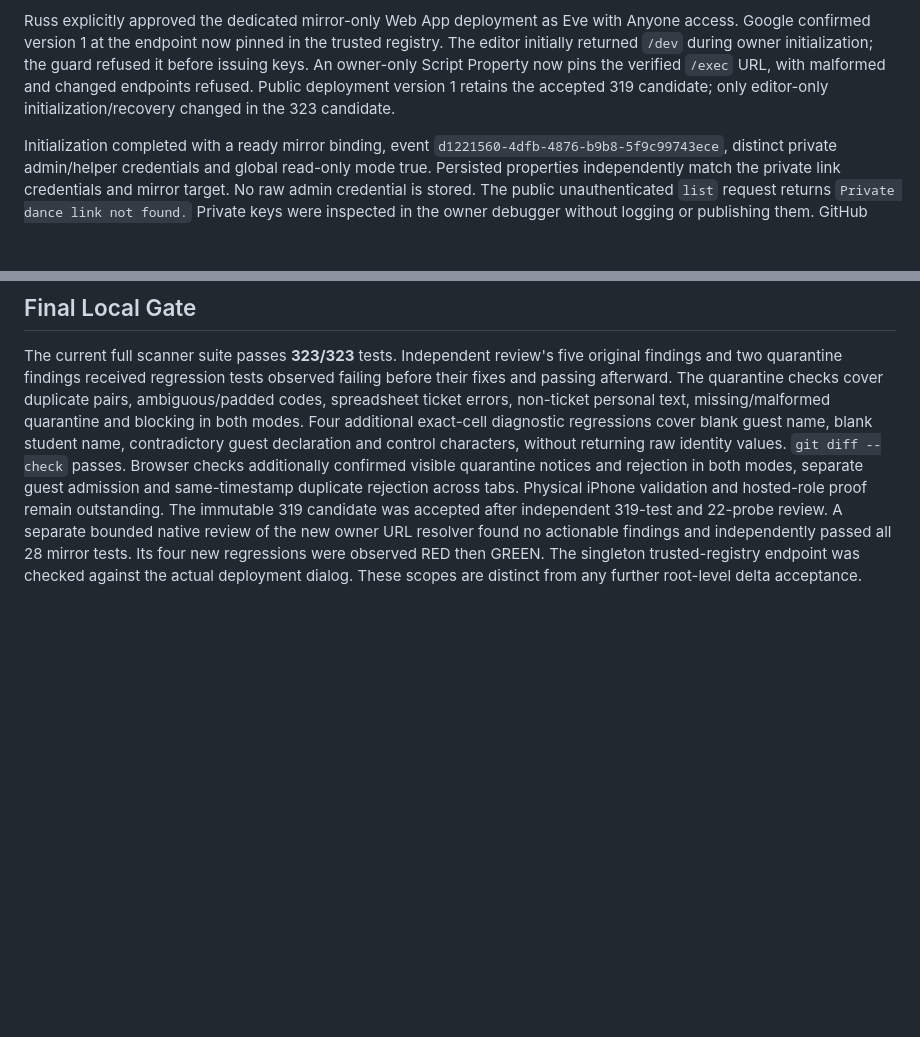
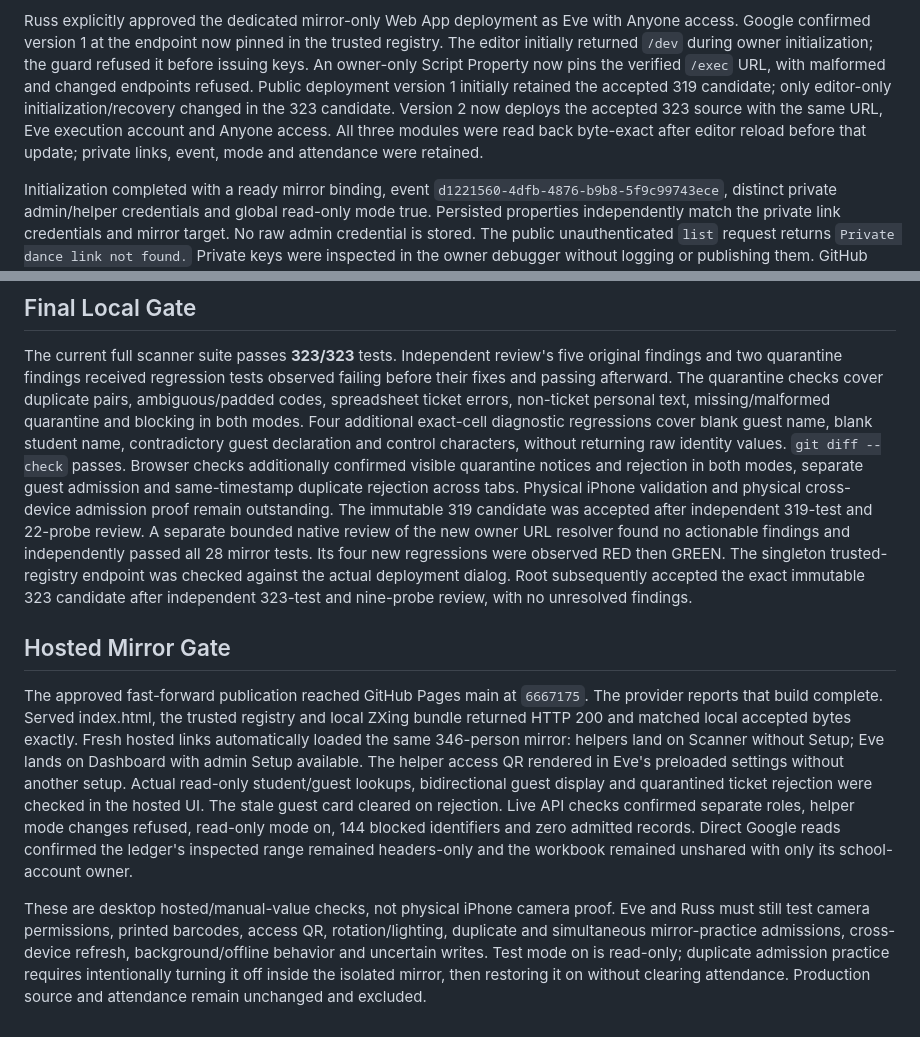
Before and after one commit to russelldudek/StudentQR, a Markdown page: docs/homecoming-implementation-status.md, 2 parts joined by grey strips. GitHub-like rendering; blank space fills up the shorter version.

Commit message:
Document verified hosted mirror roles and remaining physical phone tests

```diff
--- a/docs/homecoming-implementation-status.md
+++ b/docs/homecoming-implementation-status.md
@@ -92,8 +92,11 @@ with Anyone access. Google confirmed version 1 at the endpoint now pinned in the
 trusted registry. The editor initially returned `/dev` during owner initialization;
 the guard refused it before issuing keys. An owner-only Script Property now pins
 the verified `/exec` URL, with malformed and changed endpoints refused. Public
-deployment version 1 retains the accepted 319 candidate; only editor-only
-initialization/recovery changed in the 323 candidate.
+deployment version 1 initially retained the accepted 319 candidate; only
+editor-only initialization/recovery changed in the 323 candidate. Version 2 now
+deploys the accepted 323 source with the same URL, Eve execution account and
+Anyone access. All three modules were read back byte-exact after editor reload
+before that update; private links, event, mode and attendance were retained.
 
 Initialization completed with a ready mirror binding, event
 `d1221560-4dfb-4876-b9b8-5f9c99743ece`, distinct private admin/helper credentials
@@ -118,9 +121,33 @@ blank student name, contradictory guest declaration and control characters,
 without returning raw identity values. `git diff --check` passes. Browser checks additionally confirmed visible
 quarantine notices and rejection in both modes, separate guest admission and
 same-timestamp duplicate rejection across tabs. Physical iPhone validation and
-hosted-role proof remain outstanding. The immutable 319 candidate was accepted
+physical cross-device admission proof remain outstanding. The immutable 319 candidate was accepted
 after independent 319-test and 22-probe review. A separate bounded native review
 of the new owner URL resolver found no actionable findings and independently
 passed all 28 mirror tests. Its four new regressions were observed RED then GREEN.
 The singleton trusted-registry endpoint was checked against the actual deployment
-dialog. These scopes are distinct from any further root-level delta acceptance.
+dialog. Root subsequently accepted the exact immutable 323 candidate after
+independent 323-test and nine-probe review, with no unresolved findings.
+
+## Hosted Mirror Gate
+
+The approved fast-forward publication reached GitHub Pages main at `6667175`.
+The provider reports that build complete. Served index.html, the trusted registry
+and local ZXing bundle returned HTTP 200 and matched local accepted bytes exactly.
+Fresh hosted links automatically loaded the same 346-person mirror: helpers land
+on Scanner without Setup; Eve lands on Dashboard with admin Setup available.
+The helper access QR rendered in Eve's preloaded settings without another setup.
+Actual read-only student/guest lookups, bidirectional guest display and quarantined
+ticket rejection were checked in the hosted UI. The stale guest card cleared on
+rejection. Live API checks confirmed separate roles, helper mode changes refused,
+read-only mode on, 144 blocked identifiers and zero admitted records. Direct
+Google reads confirmed the ledger's inspected range remained headers-only and
+the workbook remained unshared with only its school-account owner.
+
+These are desktop hosted/manual-value checks, not physical iPhone camera proof.
+Eve and Russ must still test camera permissions, printed barcodes, access QR,
+rotation/lighting, duplicate and simultaneous mirror-practice admissions,
+cross-device refresh, background/offline behavior and uncertain writes. Test mode
+on is read-only; duplicate admission practice requires intentionally turning it
+off inside the isolated mirror, then restoring it on without clearing attendance.
+Production source and attendance remain unchanged and excluded.
```
